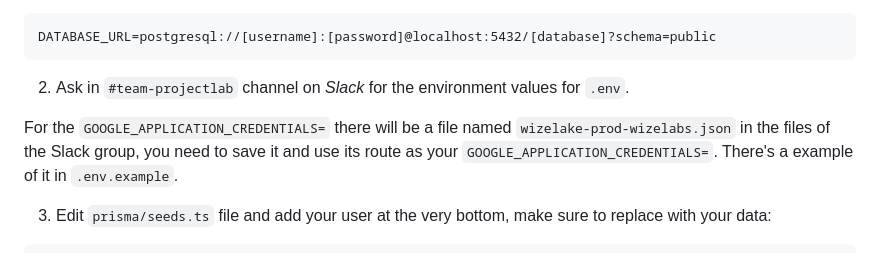
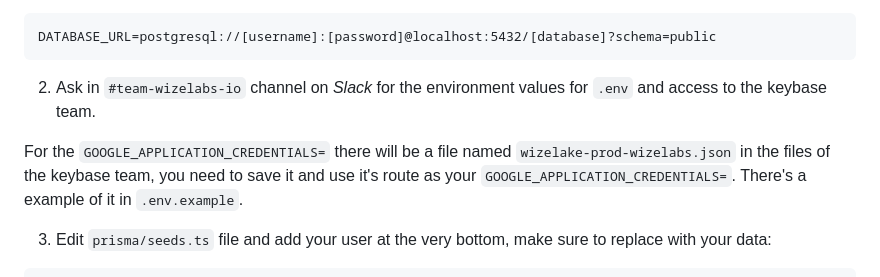
Before and after one commit to WizelineLabs/project-lab, a Markdown page: README.md, the part around the change. Drawn GitHub-style.

Commit message:
update readme keybase

````diff
--- a/README.md
+++ b/README.md
@@ -76,10 +76,10 @@ If you set a password in the installation of postgres, you should use this forma
 DATABASE_URL=postgresql://[username]:[password]@localhost:5432/[database]?schema=public
 ```
 
-2. Ask in `#team-projectlab` channel on _Slack_
-   for the environment values for `.env`.
+2. Ask in `#team-wizelabs-io` channel on _Slack_
+   for the environment values for `.env` and access to the keybase team.
 
-For the `GOOGLE_APPLICATION_CREDENTIALS=` there will be a file named `wizelake-prod-wizelabs.json` in the files of the Slack group, you need to save it and use its route as your `GOOGLE_APPLICATION_CREDENTIALS=`. There's a example of it in `.env.example`.
+For the `GOOGLE_APPLICATION_CREDENTIALS=` there will be a file named `wizelake-prod-wizelabs.json` in the files of the keybase team, you need to save it and use it's route as your `GOOGLE_APPLICATION_CREDENTIALS=`. There's a example of it in `.env.example`.
 
 3. Edit `prisma/seeds.ts` file and add your user at the very bottom, make sure to replace with your data:
 
````
